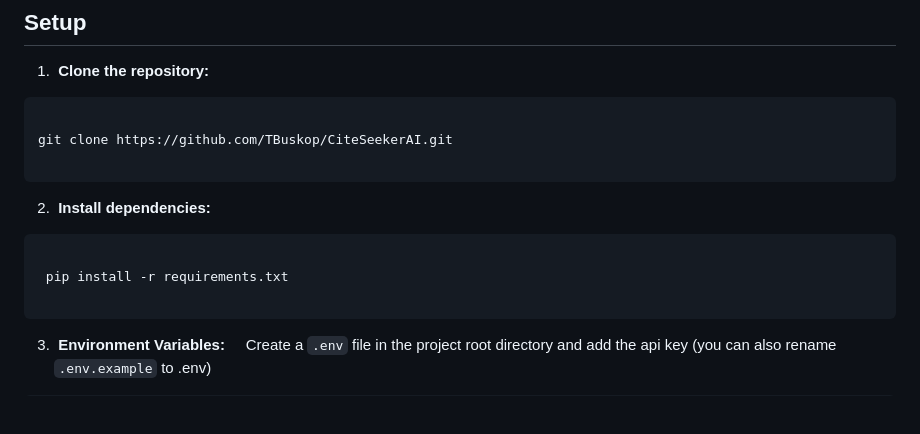
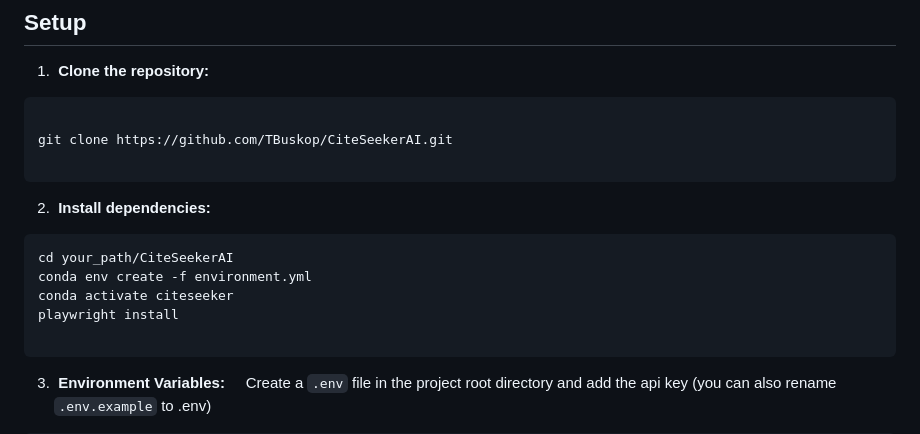
Before and after one commit to TBuskop/CiteSeekerAI, a Markdown page: README.md, the part around the change. GitHub-like rendering; blank space fills up the shorter version.

Commit message:
Update installation instructions in README.md to use conda environment

````diff
--- a/README.md
+++ b/README.md
@@ -63,8 +63,10 @@ This saves you many hours of manual searching, sifting through papers, and tryin
 2.  **Install dependencies:**
 
 ```bash
-
- pip install -r requirements.txt
+cd your_path/CiteSeekerAI
+conda env create -f environment.yml
+conda activate citeseeker
+playwright install
 
  ```
 
````
